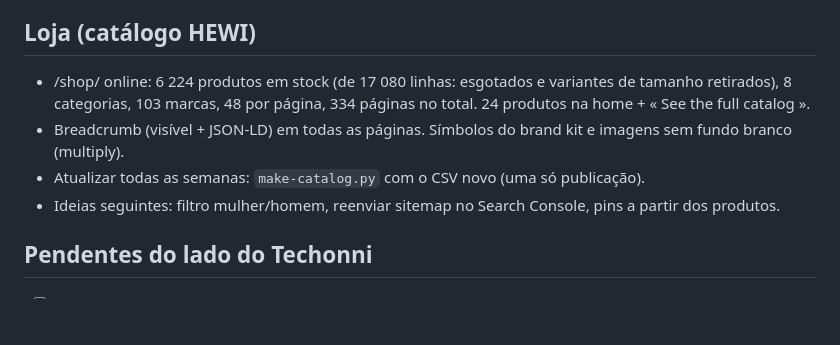
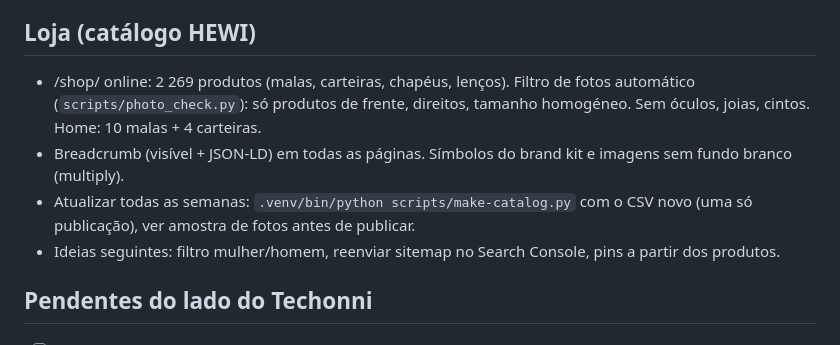
Before and after one commit to techonni/pieceworth, a Markdown page: docs/PROXIMA-SESSAO.md, the part around the change. Rendered like a GitHub page; blank space fills up the shorter version.

Commit message:
Handoff: photo check
Co-Authored-By: Claude Opus 5.5 <noreply@anthropic.com>

```diff
--- a/docs/PROXIMA-SESSAO.md
+++ b/docs/PROXIMA-SESSAO.md
@@ -27,9 +27,9 @@ Data: 29/09/2026 (1.ª sessão). Responde ao Techonni em **português**; o site
 
 ## Loja (catálogo HEWI)
 
-- /shop/ online: 6 224 produtos em stock (de 17 080 linhas: esgotados e variantes de tamanho retirados), 8 categorias, 103 marcas, 48 por página, 334 páginas no total. 24 produtos na home + « See the full catalog ».
+- /shop/ online: 2 269 produtos (malas, carteiras, chapéus, lenços). Filtro de fotos automático (`scripts/photo_check.py`): só produtos de frente, direitos, tamanho homogéneo. Sem óculos, joias, cintos. Home: 10 malas + 4 carteiras.
 - Breadcrumb (visível + JSON-LD) em todas as páginas. Símbolos do brand kit e imagens sem fundo branco (multiply).
-- Atualizar todas as semanas: `make-catalog.py` com o CSV novo (uma só publicação).
+- Atualizar todas as semanas: `.venv/bin/python scripts/make-catalog.py` com o CSV novo (uma só publicação), ver amostra de fotos antes de publicar.
 - Ideias seguintes: filtro mulher/homem, reenviar sitemap no Search Console, pins a partir dos produtos.
 
 ## Pendentes do lado do Techonni
```
